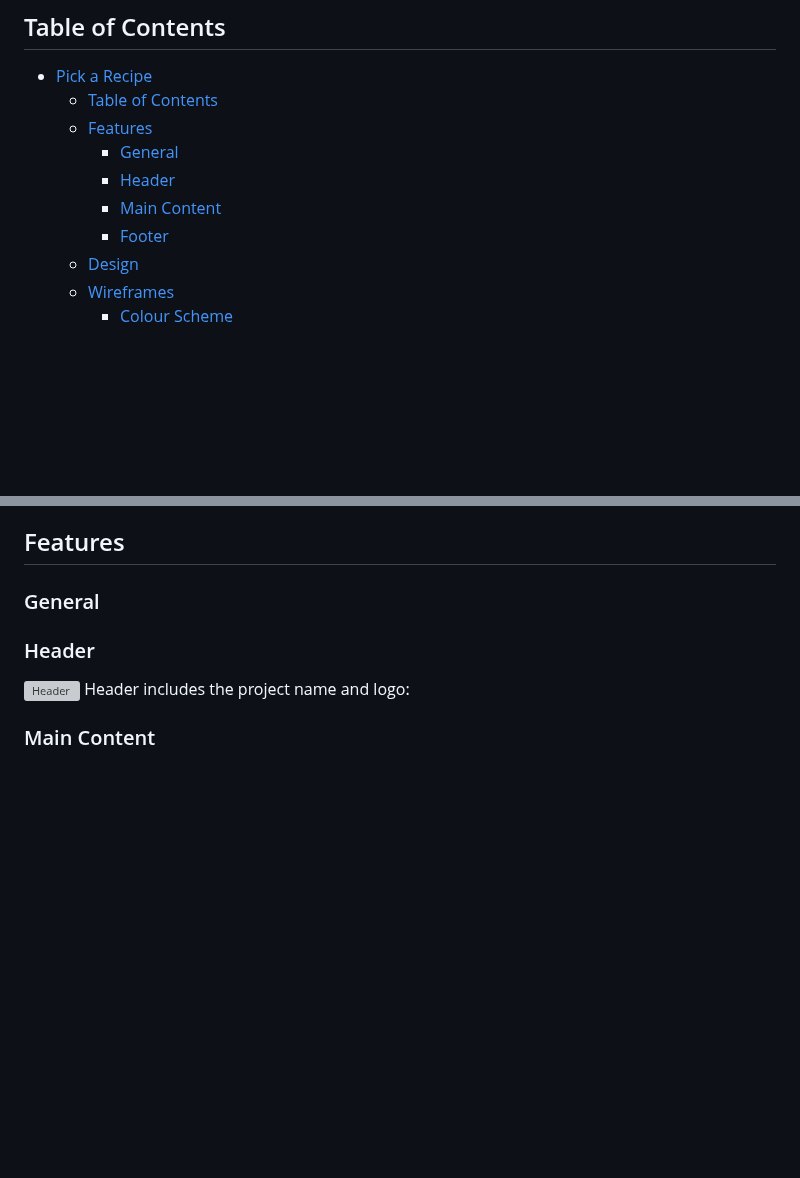
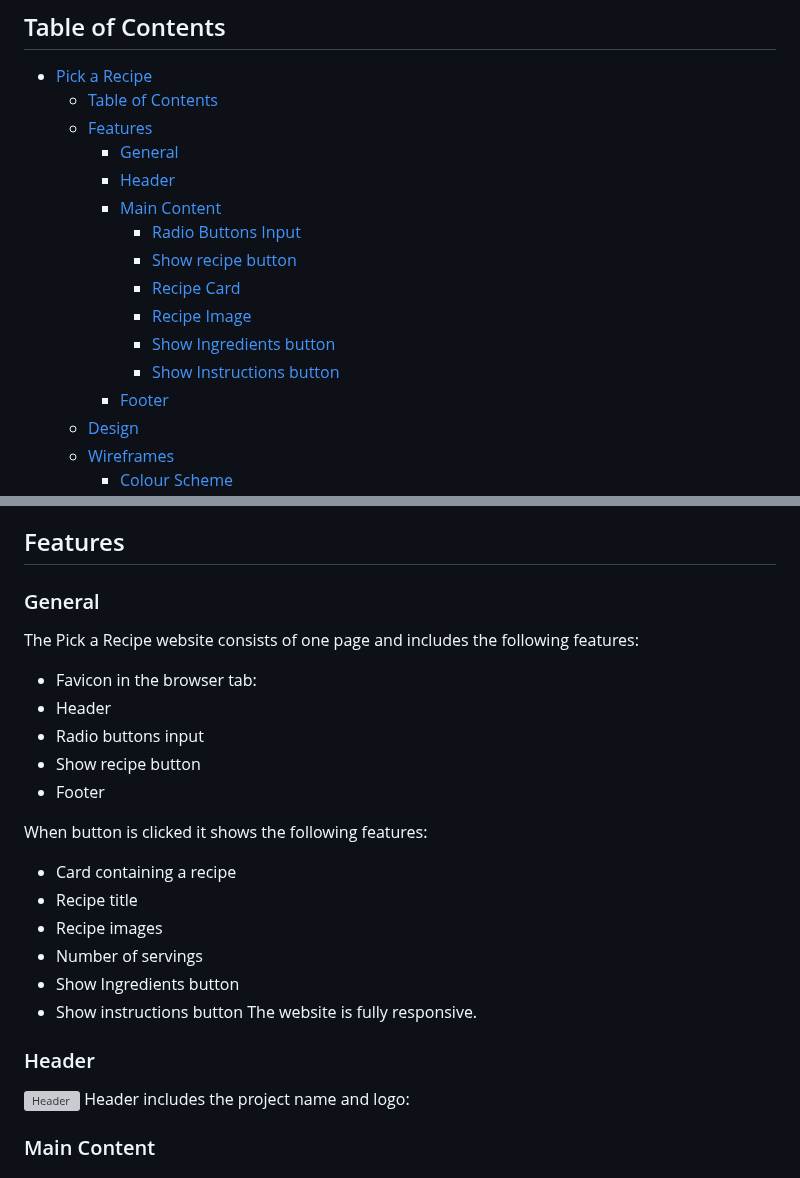
Before and after one commit to KatVolkova/pick-a-recipe, a Markdown page: README.md, 2 parts joined by grey strips. GitHub-like rendering; blank space fills up the shorter version; grey boxes are pictures that could not be loaded.

Commit message:
Outline features main content section

```diff
--- a/README.md
+++ b/README.md
@@ -9,6 +9,12 @@ Visit the deployed site: [Pick a Recipe](https://github.com/KatVolkova/pick-a-re
     - [General](#general)
     - [Header](#header)
     - [Main Content](#main-content)
+      - [Radio Buttons Input](#radio-buttons-input)
+      - [Show recipe button](#show-recipe-button)
+      - [Recipe Card](#recipe-card)
+      - [Recipe Image](#recipe-image)
+      - [Show Ingredients button](#show-ingredients-button)
+      - [Show Instructions button](#show-instructions-button)
     - [Footer](#footer)
   - [Design](#design)
   - [Wireframes](#wireframes)
@@ -27,6 +33,27 @@ Visit the deployed site: [Pick a Recipe](https://github.com/KatVolkova/pick-a-re
 
 ### General
 
+The Pick a Recipe website consists of one page and includes the following features:
+
+- Favicon in the browser tab:
+- Header
+- Radio buttons input
+- Show recipe button
+- Footer
+
+When button is clicked it shows the following features:
+
+- Card containing a recipe
+- Recipe title
+- Recipe images
+- Number of servings
+- Show Ingredients button
+- Show instructions button
+The website is fully responsive.
+
+
+
+
 ### Header
 ![Header](/assets/images/readme/features/header.webp)
 Header includes the project name and logo:
```
Also changed, not shown: other parts of README.md (+16 -0 lines).
